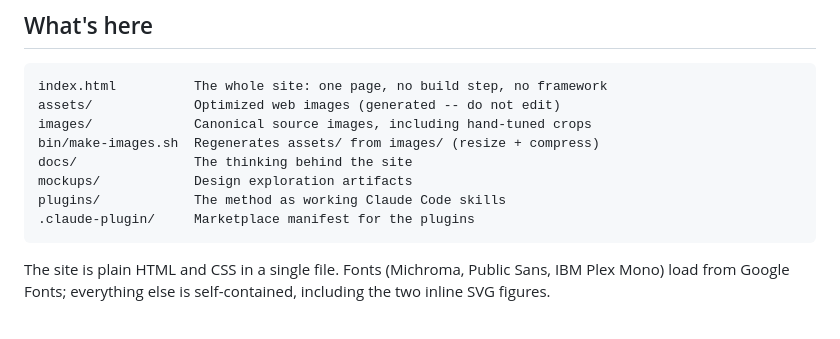
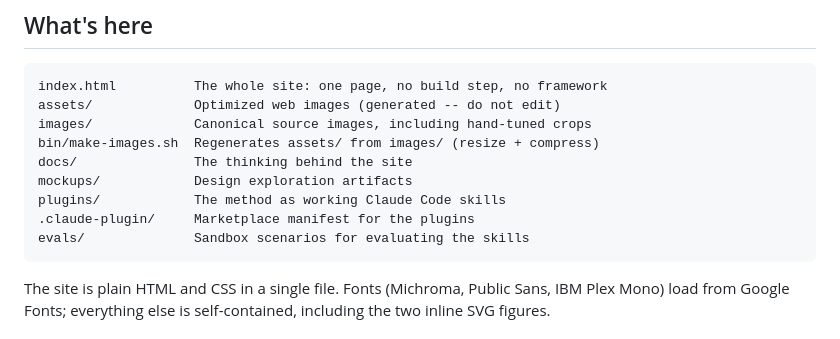
Before and after one commit to joelhelbling/axial-method, a Markdown page: README.md, the part around the change. GitHub-like rendering.

Commit message:
List evals/ in the repo map

````diff
--- a/README.md
+++ b/README.md
@@ -17,6 +17,7 @@ docs/               The thinking behind the site
 mockups/            Design exploration artifacts
 plugins/            The method as working Claude Code skills
 .claude-plugin/     Marketplace manifest for the plugins
+evals/              Sandbox scenarios for evaluating the skills
 ```
 
 The site is plain HTML and CSS in a single file.  Fonts (Michroma,
````
